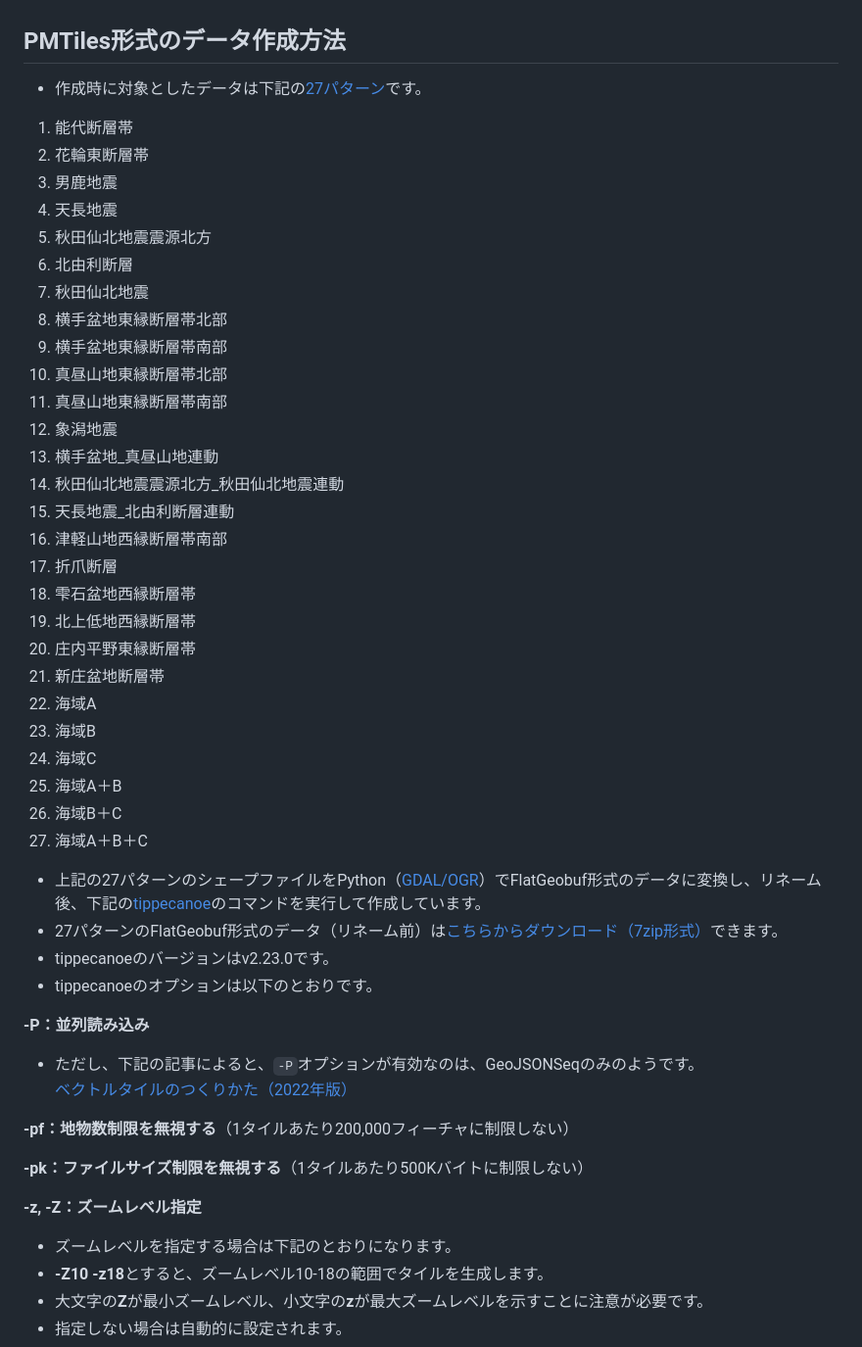
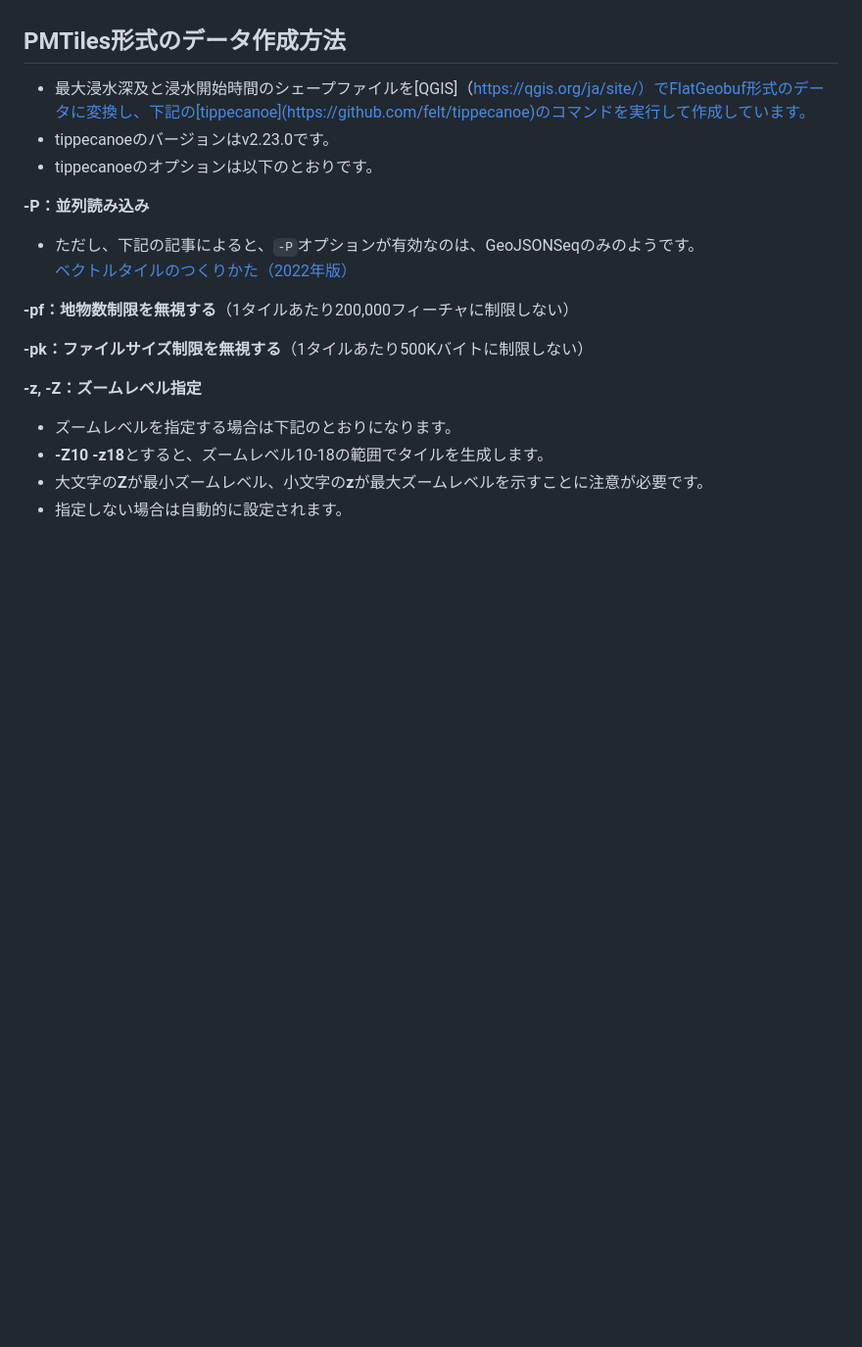
Before and after one commit to shi-works/akita-earthquake-tsunami-damage-map-on-maplibre-gl-js, a Markdown page: README.md, the part around the change. Shown: that part at 98% size. GitHub-like rendering; blank space fills up the shorter version.

```diff
--- a/README.md
+++ b/README.md
@@ -26,37 +26,7 @@ https://shi-works.github.io/akita-earthquake-tsunami-damage-map-on-maplibre-gl-j
   - ライセンス：[秋田県オープンデータ利用規約（CC BYに従うことでも利用可能）](https://www.pref.akita.lg.jp/pages/archive/36756)
 
 ## PMTiles形式のデータ作成方法
-- 作成時に対象としたデータは下記の[27パターン](https://www.pref.akita.lg.jp/pages/archive/53937)です。
-1. 能代断層帯
-2. 花輪東断層帯
-3. 男鹿地震
-4. 天長地震
-5. 秋田仙北地震震源北方
-6. 北由利断層
-7. 秋田仙北地震
-8. 横手盆地東縁断層帯北部
-9. 横手盆地東縁断層帯南部
-10. 真昼山地東縁断層帯北部
-11. 真昼山地東縁断層帯南部
-12. 象潟地震
-13. 横手盆地_真昼山地連動
-14. 秋田仙北地震震源北方_秋田仙北地震連動
-15. 天長地震_北由利断層連動
-16. 津軽山地西縁断層帯南部
-17. 折爪断層
-18. 雫石盆地西縁断層帯
-19. 北上低地西縁断層帯
-20. 庄内平野東縁断層帯
-21. 新庄盆地断層帯
-22. 海域A
-23. 海域B
-24. 海域C
-25. 海域A＋B
-26. 海域B＋C
-27. 海域A＋B＋C
-
-- 上記の27パターンのシェープファイルをPython（[GDAL/OGR](https://live.osgeo.org/ja/overview/gdal_overview.html)）でFlatGeobuf形式のデータに変換し、リネーム後、下記の[tippecanoe](https://github.com/felt/tippecanoe)のコマンドを実行して作成しています。
-- 27パターンのFlatGeobuf形式のデータ（リネーム前）は[こちらからダウンロード（7zip形式）](https://xs489works.xsrv.jp/pmtiles-data/pref-akita/fgb.7z)できます。
+- 最大浸水深及と浸水開始時間のシェープファイルを[QGIS]（https://qgis.org/ja/site/）でFlatGeobuf形式のデータに変換し、下記の[tippecanoe](https://github.com/felt/tippecanoe)のコマンドを実行して作成しています。
 - tippecanoeのバージョンはv2.23.0です。
 - tippecanoeのオプションは以下のとおりです。
 
```
